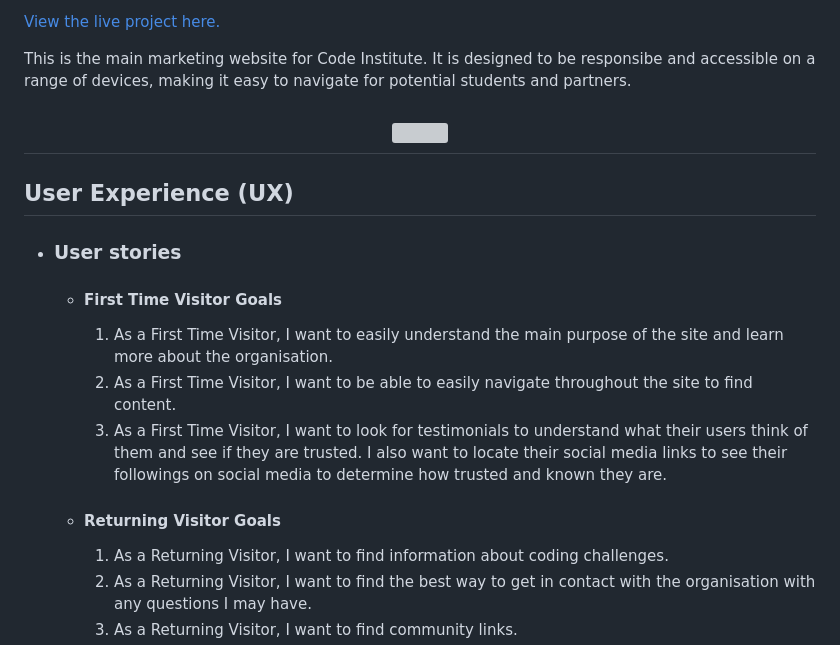
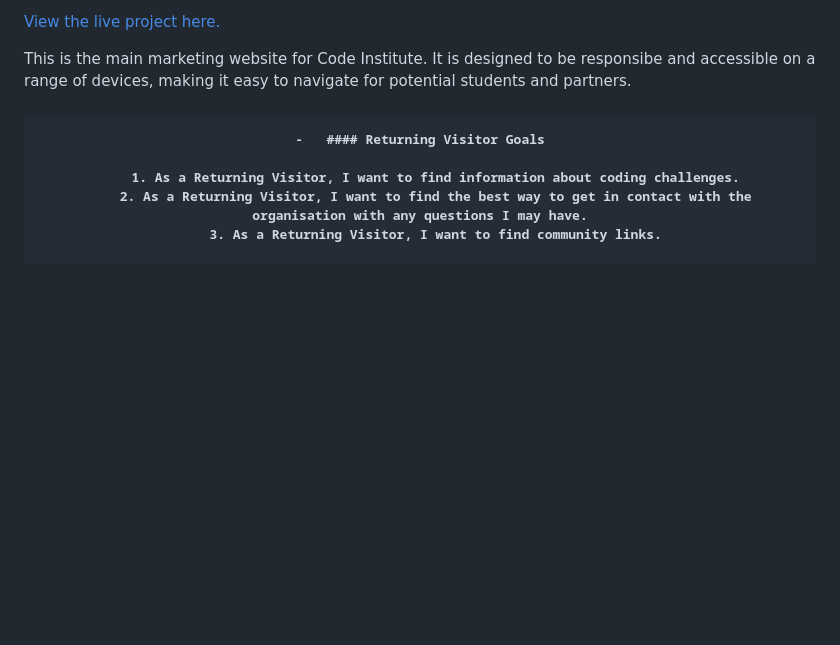
Before and after one commit to Luwieza/Virtual-Doc, a Markdown page: README.md, the part around the change. Drawn GitHub-style; blank space fills up the shorter version; grey boxes are pictures that could not be loaded.

Commit message:
second commit on README.md

```diff
--- a/README.md
+++ b/README.md
@@ -4,18 +4,7 @@
 
 This is the main marketing website for Code Institute. It is designed to be responsibe and accessible on a range of devices, making it easy to navigate for potential students and partners.
 
-<h2 align="center"><img src="https://i.ibb.co/TYvTXz1/image/hero.png"></h2>
-
-
-## User Experience (UX)
-
--   ### User stories
-
-    -   #### First Time Visitor Goals
-
-        1. As a First Time Visitor, I want to easily understand the main purpose of the site and learn more about the organisation.
-        2. As a First Time Visitor, I want to be able to easily navigate throughout the site to find content.
-        3. As a First Time Visitor, I want to look for testimonials to understand what their users think of them and see if they are trusted. I also want to locate their social media links to see their followings on social media to determine how trusted and known they are.
+<h2 align="center"><img src="https://i.ibb.co/TYvTXz1/image/hero.png>md
 
     -   #### Returning Visitor Goals
 
```
